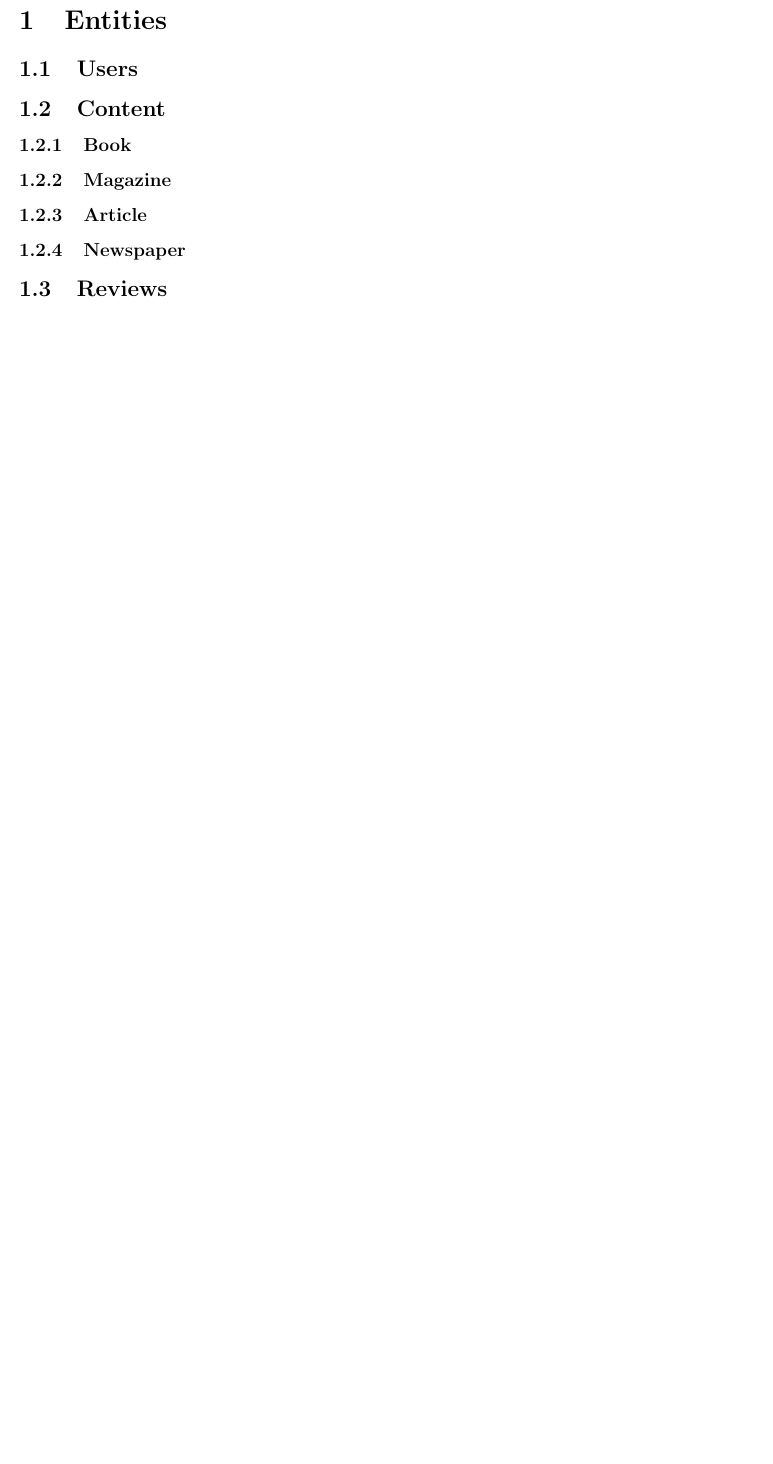
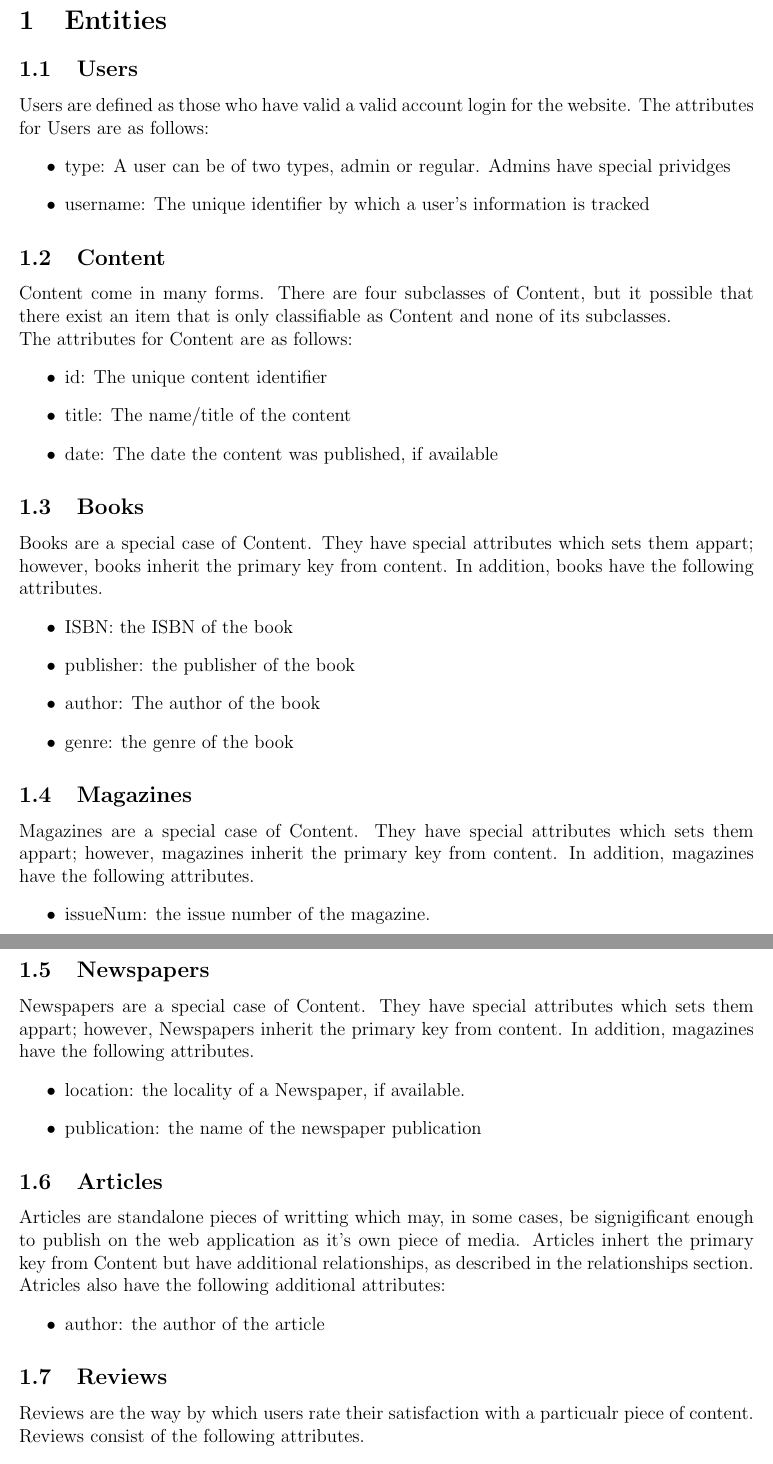
Before and after one commit to CS157A-Team2/CS157A-Team2, a LaTeX document (doc/db-design/db-design.tex): part of page 2 of 2 before the commit and two parts of pages 2 and 3 of 3 after it, the two joined at a grey line, cut so that both start at the same text, the shorter picture padded with empty space. Compiled offline with pdfLaTeX.

Commit message:
update DB design document

```diff
--- a/doc/db-design/db-design.tex
+++ b/doc/db-design/db-design.tex
@@ -24,15 +24,46 @@
   \maketitle
 	\section{Entities}
 		\subsection{Users}
+			Users are defined as those who have valid a valid account login for the website.
+			The attributes for Users are as follows:
+			\begin{itemize}
+				\item type: A user can be of two types, admin or regular. Admins have special prividges
+				\item username: The unique identifier by which a user's information is tracked
+			\end{itemize}
+		\subsection{Content}
+				Content come in many forms. There are four subclasses of Content, but it possible that there exist an item that is only classifiable as Content and none of its subclasses.
 
-		\subsection{Content}
+				The attributes for Content are as follows:
+			\begin{itemize}
+				\item id: The unique content identifier
+				\item title: The name/title of the content
+				\item date: The date the content was published, if available
+			\end{itemize}
+			\subsection{Books}
+				Books are a special case of Content. They have special attributes which sets them appart; however, books inherit the primary key from content. In addition, books have the following attributes.
+			\begin{itemize}
+				\item ISBN: the ISBN of the book
+				\item publisher: the publisher of the book
+				\item author: The author of the book
+				\item genre: the genre of the book
+			\end{itemize}
+			\subsection{Magazines}
+				Magazines are a special case of Content. They have special attributes which sets them appart; however, magazines inherit the primary key from content. In addition, magazines have the following attributes.
+			\begin{itemize}
+				\item issueNum: the issue number of the magazine.
+			\end{itemize}
+			\subsection{Newspapers}
+				Newspapers are a special case of Content. They have special attributes which sets them appart; however, Newspapers inherit the primary key from content. In addition, magazines have the following attributes.
+			\begin{itemize}
+				\item location: the locality of a Newspaper, if available.
+				\item publication: the name of the newspaper publication
+			\end{itemize}
 
-			\subsubsection{Book}
-
-			\subsubsection{Magazine}
-
-			\subsubsection{Article}
-
-			\subsubsection{Newspaper}
-
-		\subsection{Reviews}
+			\subsection{Articles}
+			Articles are standalone pieces of writting which may, in some cases, be signigificant enough to publish on the web application as it's own piece of media. Articles inhert the primary key from Content but have additional relationships, as described in the relationships section. Atricles also have the following additional attributes:
+			\begin{itemize}
+				\item author: the author of the article
+			\end{itemize}
+			\subsection{Reviews}
+			Reviews are the way by which users rate their satisfaction with a particualr piece of content. Reviews consist of the following attributes.
+			\begin{itemize}
```
Also changed, not shown: doc/db-design/db-design.pdf, doc/db-design/db-design.tex (5 more changed lines).
